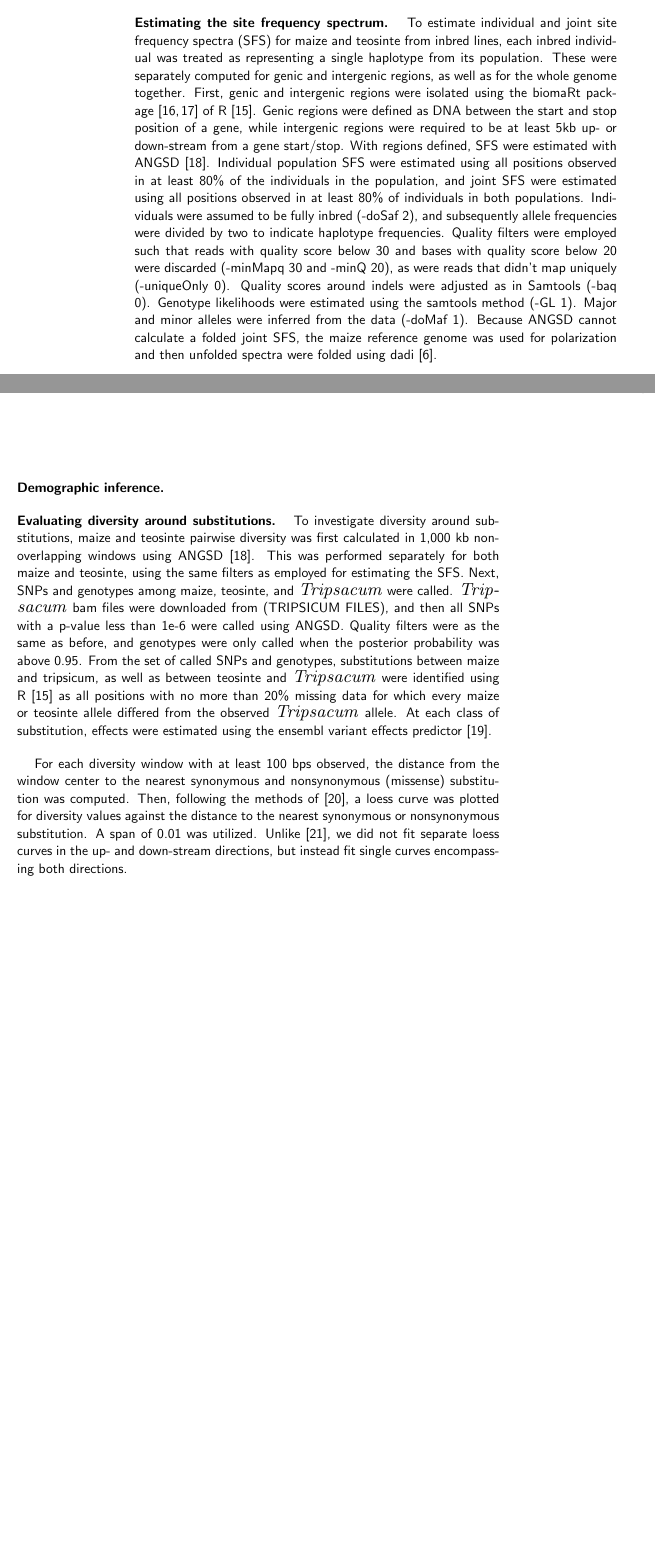
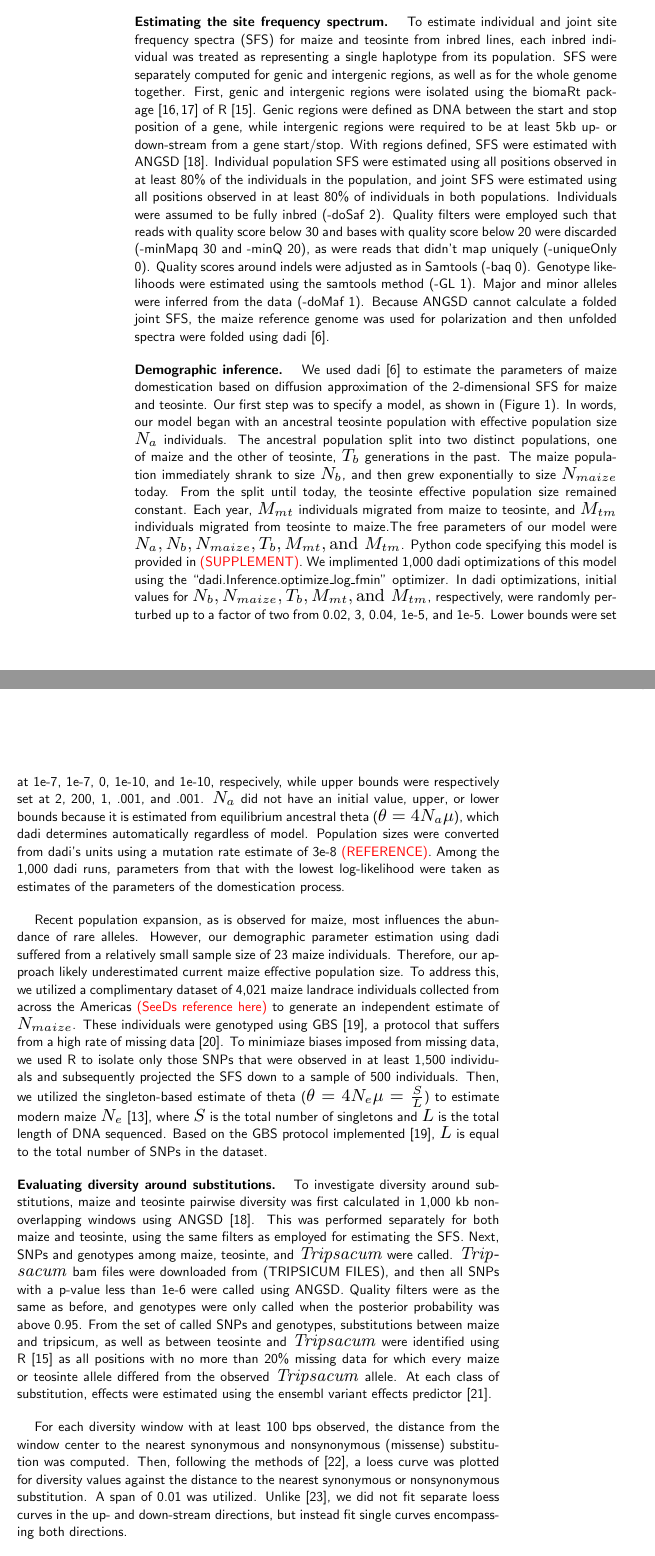
Before and after one commit to RILAB/beissinger_ms, a LaTeX document (manuscript.tex): two parts of the columns of page 4 of 5, joined at a grey line, cut so that both start at the same text, the shorter picture padded with empty space. The pictures show the PDF file manuscript.pdf that the author committed with the source.

Commit message:
updated the methods--demographic inference

```diff
--- a/manuscript.tex
+++ b/manuscript.tex
@@ -335,7 +334,7 @@ between the unlabeled position and the flanking anchors.
 \subsection{Estimating the site frequency spectrum}
 To estimate individual  and joint site frequency spectra (SFS) for
 maize and teosinte from inbred lines, each inbred individual was treated as representing
-a single haplotype from its population. These were
+a single haplotype from its population. SFS were
 separately computed for genic and intergenic regions, as well as for
 the whole genome together. First, genic and intergenic regions were isolated using
 the biomaRt package \cite{durinck2009,durinck2005} of R \cite{R2014}. Genic
@@ -347,8 +346,7 @@ estimated using all positions observed in at least 80\% of the
 individuals in the population, and joint SFS were estimated using all
 positions observed in at least 80\% of individuals in both
 populations. Individuals were
-assumed to be fully inbred (-doSaf 2), and subsequently allele frequencies were
-divided by two to indicate haplotype frequencies. Quality filters were
+assumed to be fully inbred (-doSaf 2). Quality filters were
 employed such that reads with quality score below 30 and bases with
 quality score below 20 were discarded (-minMapq 30 and -minQ 20), as were reads that didn't map
 uniquely (-uniqueOnly 0). Quality scores around indels were adjusted
@@ -359,6 +357,56 @@ maize reference genome was used for polarization and then unfolded spectra
 were folded using dadi \cite{gutenkunst2009}.
 
 \subsection{Demographic inference}
+We used dadi \cite{gutenkunst2009} to estimate the parameters of maize
+domestication based on diffusion approximation of the 2-dimensional
+SFS for maize and teosinte. Our first step was to specify a model, as
+shown in (Figure \ref{fig:bottleneck}). In words, our model began with an ancestral teosinte
+population with effective population size $N_a$ individuals. The
+ancestral population split into
+two distinct populations, one of maize and the other of teosinte,
+$T_b$ generations in the past. The maize population immediately shrank
+to size $N_b$, and then grew exponentially to size $N_{maize}$
+today. From the split until today, the teosinte effective population
+size remained constant. Each year, $M_{mt}$ individuals migrated from
+maize to teosinte, and $M_{tm}$ individuals migrated from teosinte to
+maize.The free parameters of our model were $N_a, N_b, N_{maize}, T_b,
+M_{mt}, \text{and } M_{tm} $. Python code specifying this model is
+provided in \textcolor{red}{(SUPPLEMENT)}. We implimented 1,000 dadi
+optimizations of this model using the ``dadi.Inference.optimize\_log\_fmin''
+optimizer. In dadi optimizations,
+initial values for $N_b, N_{maize}, T_b,
+M_{mt}, \text{and } M_{tm}$, respectively, were randomly perturbed up
+to a factor of two from 0.02, 3, 0.04, 1e-5, and 1e-5. Lower
+bounds were set at 1e-7, 1e-7,  0, 1e-10, and
+1e-10, respecively, while upper bounds were respectively set at 2,
+200, 1, .001, and .001. $N_a$ did not have an initial value, upper, or
+lower bounds because it is estimated from equilibrium ancestral theta
+($\theta = 4N_a\mu$), which dadi determines automatically regardless
+of model. Population sizes were converted from dadi's
+units using a mutation rate estimate of 3e-8
+\textcolor{red}{(REFERENCE)}. Among the 1,000 dadi runs, parameters
+from that with the lowest log-likelihood were taken as estimates of
+the parameters of the domestication process.
+
+Recent population expansion, as is observed for maize, most influences
+the abundance of rare alleles. However, our demographic parameter
+estimation using dadi suffered from a relatively small sample size of
+23 maize individuals. Therefore, our approach likely underestimated
+current maize effective population size. To address this, we utilized
+a complimentary dataset of 4,021 maize landrace individuals collected
+from across the Americas \textcolor{red}{(SeeDs reference here)} to
+generate an independent estimate of
+$N_{maize}$. These individuals were genotyped using GBS
+\cite{elshire2011}, a protocol that suffers from a high rate of
+missing data \cite{beissinger2013}. To minimiaze biases imposed from
+missing data, we used R to isolate only those SNPs that
+were observed in at least 1,500 individuals and subsequently projected the
+SFS down to a sample of 500 individuals. Then, we utilized the singleton-based estimate of
+theta ($\theta = 4N_e\mu = \frac{S}{L}$) to estimate
+modern maize $N_e$ \cite{fu1993}, where $S$ is the total number of
+singletons and $L$ is the total length of DNA sequenced. Based on the
+GBS protocol implemented \cite{elshire2011}, $L$ is equal to the total
+number of SNPs in the dataset.
 
 \subsection{Evaluating diversity around substitutions}
 To investigate diversity around substitutions, maize and teosinte pairwise diversity was first
```
Also changed, not shown: Reference.bib (+21 -0 lines), manuscript.bbl, manuscript.pdf, manuscript.tex (23 more changed lines), 3 other files.
